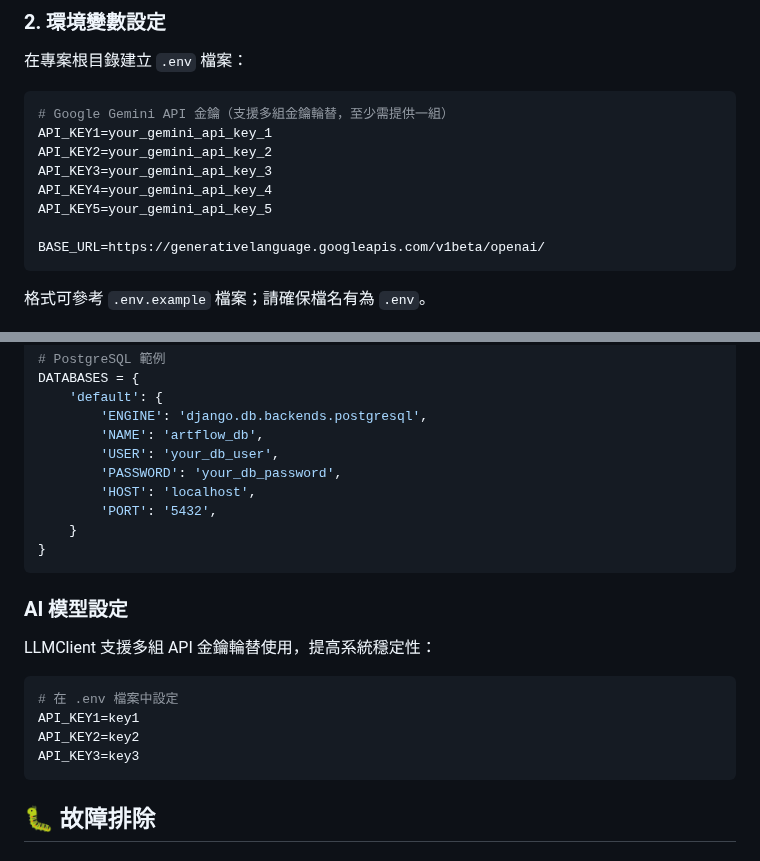
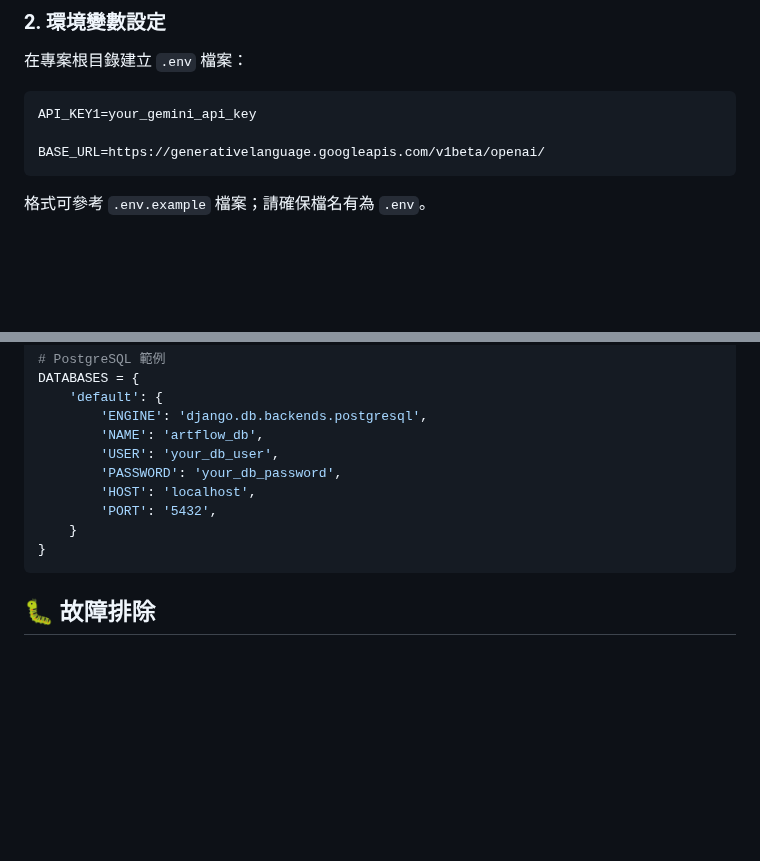
Before and after one commit to Dannyyang0329/ai-assisted-gartic-phone, a Markdown page: README.md, 2 parts joined by grey strips. GitHub-like rendering; blank space fills up the shorter version.

Commit message:
Update README.md
remove multiple api key

````diff
--- a/README.md
+++ b/README.md
@@ -79,12 +79,7 @@ cd ai-assisted-gartic-phone
 在專案根目錄建立 `.env` 檔案：
 
 ```env
-# Google Gemini API 金鑰（支援多組金鑰輪替，至少需提供一組）
-API_KEY1=your_gemini_api_key_1
-API_KEY2=your_gemini_api_key_2
-API_KEY3=your_gemini_api_key_3
-API_KEY4=your_gemini_api_key_4
-API_KEY5=your_gemini_api_key_5
+API_KEY1=your_gemini_api_key
 
 BASE_URL=https://generativelanguage.googleapis.com/v1beta/openai/
 ```
@@ -278,16 +273,6 @@ DATABASES = {
 }
 ```
 
-### AI 模型設定
-LLMClient 支援多組 API 金鑰輪替使用，提高系統穩定性：
-
-```python
-# 在 .env 檔案中設定
-API_KEY1=key1
-API_KEY2=key2
-API_KEY3=key3
-```
-
 ## 🐛 故障排除
 
 ### 常見問題
````
